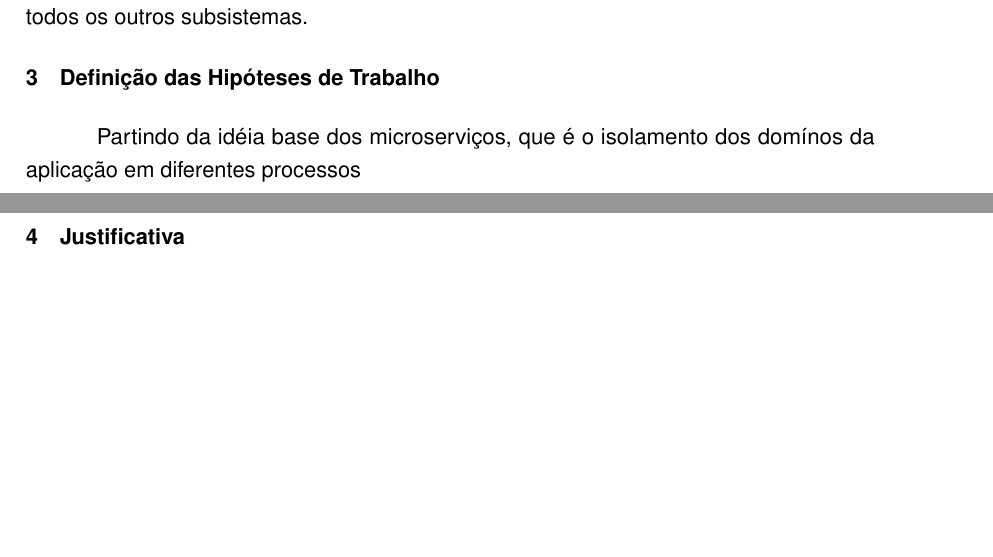
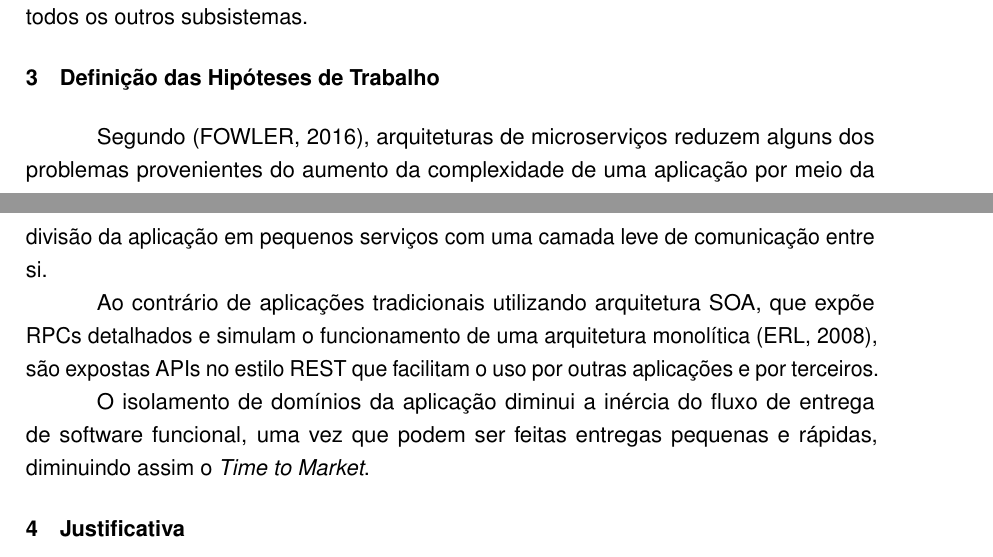
Before and after one commit to rudineirk/pre_projeto_tcc, a LaTeX thesis (pre_projeto.tex, which reads pre_projeto/hipoteses.tex): two parts of pages 1 and 2 of 4, joined at a grey line, cut so that both start at the same text, the shorter picture padded with empty space. Compiled offline with pdfLaTeX.

Commit message:
Update hypothesis

```diff
--- a/pre_projeto/hipoteses.tex
+++ b/pre_projeto/hipoteses.tex
@@ -1,4 +1,15 @@
 \section{Definição das Hipóteses de Trabalho}
 
-  Partindo da idéia base dos microserviços, que é o isolamento dos domínos da
-  aplicação em diferentes processos
+  Segundo \cite{Fowler2016}, arquiteturas de microserviços reduzem
+  alguns dos problemas provenientes do aumento da complexidade de uma aplicação
+  por meio da divisão da aplicação em pequenos serviços com uma camada leve
+  de comunicação entre si.
+
+  Ao contrário de aplicações tradicionais utilizando arquitetura SOA, que expõe
+  RPCs detalhados e simulam o funcionamento de uma arquitetura monolítica
+  \cite{Erl2008}, são expostas APIs no estilo REST que facilitam o uso por
+  outras aplicações e por terceiros.
+
+  O isolamento de domínios da aplicação diminui a inércia do fluxo de entrega
+  de software funcional, uma vez que podem ser feitas entregas pequenas e
+  rápidas, diminuindo assim o \textit{Time to Market}.
```
Also changed, not shown: pre_projeto/bibliografia.bib (+7 -0 lines).
